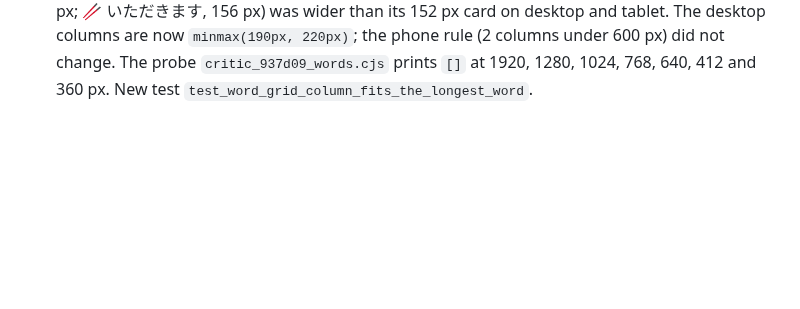
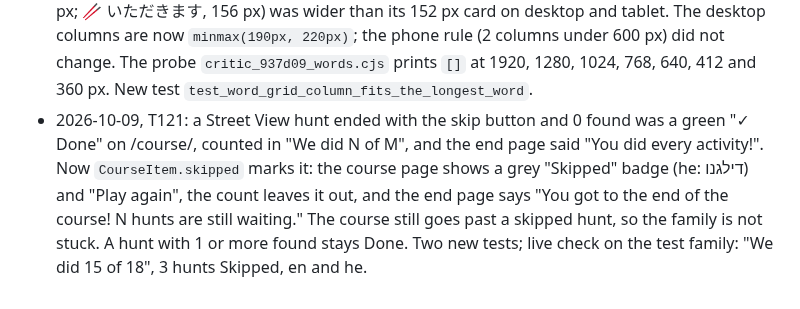
Before and after one commit to Sveder/trip-companion, a Markdown page: devpost/checklist.md, the part around the change. Rendered like a GitHub page; blank space fills up the shorter version.

Commit message:
Checklist: T121 revision line

```diff
--- a/devpost/checklist.md
+++ b/devpost/checklist.md
@@ -237,3 +237,4 @@ Builder: Michael's factory (`tools/factory/`), one slice per developer run, prog
 - 2026-10-09, T118: flip cards had 30-60 percent empty space, because a card keeps the height of its back side (T103) and long back texts made it tall. Fix: every flip picture has the same height (110 px, 72 px under 600 px; a wide picture gets wider), the front fills the card with the name at the bottom, so names line up across a row, and the back text is .9rem (.82rem on a phone). 27 back texts in 7 lessons were cut to at most 20 words in en and he; no fact was removed except the ICOCA line on the Welcome Suica card and a few repeated names (oshibori, hashioki), which the card front shows. New test `FlipBacksAreShort` keeps every back at 20 words or fewer. Live check (`trip-companion-tools/t118_flip_probe.cjs`): on all 17 flip pages of the 8 lessons, en and he, the front uses at least 81 percent of the card at 412 and 1280 px (was 32-88), two cards per row at 412 px, each at most 188 px tall (was up to 387), and turning every card changes the page height by 0 px. Shots in `media/trip-companion/t118/`.
 - 2026-10-09, T119: on the street lesson page "Shrine or temple?", the card label "The torii gate" sat over the word じんじゃ (shrine), so a child heard "jinja" for a gate. The labels now name the place they say: "Shrine: the torii gate" / "מקדש שינטו: שער טוריאי" over じんじゃ, and "Temple: the big wooden gate" / "מקדש בודהיסטי: שער עץ גדול" over おてら. The fourth card is now "The incense pot" / "סיר הקטורת" (the same name as the temple-yard page) with じょうこうろ joukouro (常香炉, the big incense burner in front of a temple hall) and a new mp3; Whisper large-v3-turbo heard the mp3 as 乗降炉, the same sound. New test `test_shrine_cards_name_the_place_they_say`. Shots in `media/trip-companion/t119/`.
 - 2026-10-09, T120: on /highlights/ "Words we met", a long Japanese word (いらっしゃいませ, 165 px; 🥢 いただきます, 156 px) was wider than its 152 px card on desktop and tablet. The desktop columns are now `minmax(190px, 220px)`; the phone rule (2 columns under 600 px) did not change. The probe `critic_937d09_words.cjs` prints `[]` at 1920, 1280, 1024, 768, 640, 412 and 360 px. New test `test_word_grid_column_fits_the_longest_word`.
+- 2026-10-09, T121: a Street View hunt ended with the skip button and 0 found was a green "✓ Done" on /course/, counted in "We did N of M", and the end page said "You did every activity!". Now `CourseItem.skipped` marks it: the course page shows a grey "Skipped" badge (he: דילגנו) and "Play again", the count leaves it out, and the end page says "You got to the end of the course! N hunts are still waiting." The course still goes past a skipped hunt, so the family is not stuck. A hunt with 1 or more found stays Done. Two new tests; live check on the test family: "We did 15 of 18", 3 hunts Skipped, en and he.
```
